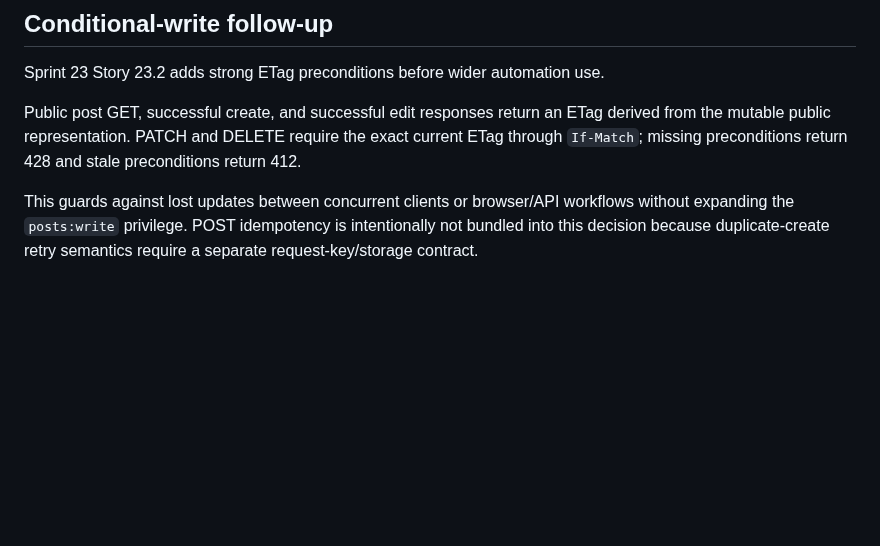
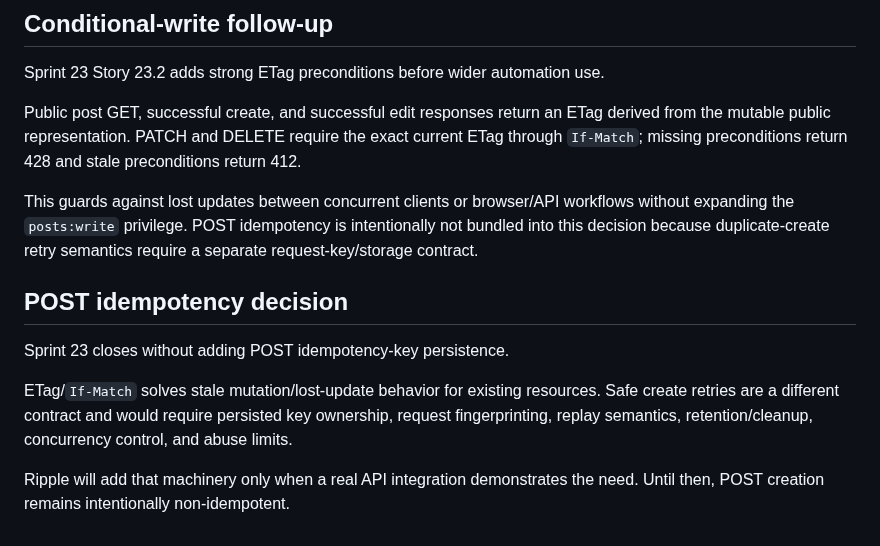
Before and after one commit to drakeg/twitclone, a Markdown page: docs/architecture/ADR-0053-api-owner-post-lifecycle.md, the part around the change. Drawn GitHub-style; blank space fills up the shorter version.

Commit message:
Record POST idempotency defer decision

```diff
--- a/docs/architecture/ADR-0053-api-owner-post-lifecycle.md
+++ b/docs/architecture/ADR-0053-api-owner-post-lifecycle.md
@@ -70,3 +70,12 @@ Sprint 23 Story 23.2 adds strong ETag preconditions before wider automation use.
 Public post GET, successful create, and successful edit responses return an ETag derived from the mutable public representation. PATCH and DELETE require the exact current ETag through `If-Match`; missing preconditions return 428 and stale preconditions return 412.
 
 This guards against lost updates between concurrent clients or browser/API workflows without expanding the `posts:write` privilege. POST idempotency is intentionally not bundled into this decision because duplicate-create retry semantics require a separate request-key/storage contract.
+
+
+## POST idempotency decision
+
+Sprint 23 closes without adding POST idempotency-key persistence.
+
+ETag/`If-Match` solves stale mutation/lost-update behavior for existing resources. Safe create retries are a different contract and would require persisted key ownership, request fingerprinting, replay semantics, retention/cleanup, concurrency control, and abuse limits.
+
+Ripple will add that machinery only when a real API integration demonstrates the need. Until then, POST creation remains intentionally non-idempotent.
```
